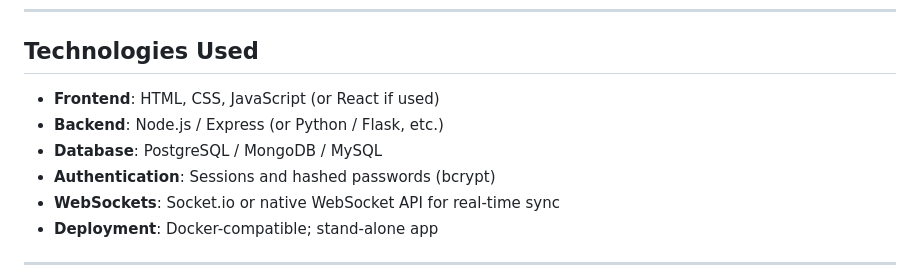
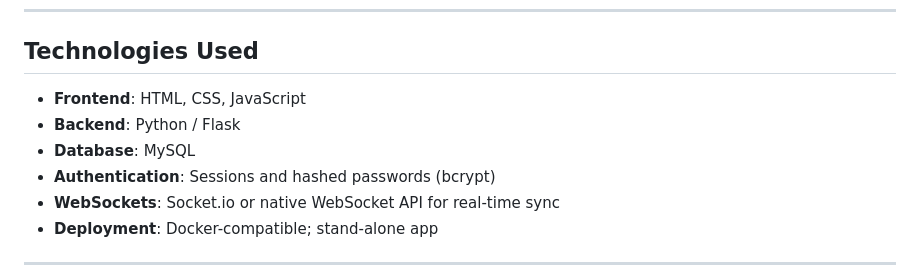
Before and after one commit to iabdi328/when2meet-clone, a Markdown page: README.md, the part around the change. Rendered like a GitHub page.

```diff
--- a/README.md
+++ b/README.md
@@ -63,9 +63,9 @@ This application serves as a clone of When2Meet, allowing users to collaborative
 
 ## Technologies Used
 
-- **Frontend**: HTML, CSS, JavaScript (or React if used)
-- **Backend**: Node.js / Express (or Python / Flask, etc.)
-- **Database**: PostgreSQL / MongoDB / MySQL
+- **Frontend**: HTML, CSS, JavaScript
+- **Backend**: Python / Flask
+- **Database**: MySQL
 - **Authentication**: Sessions and hashed passwords (bcrypt)
 - **WebSockets**: Socket.io or native WebSocket API for real-time sync
 - **Deployment**: Docker-compatible; stand-alone app
```
